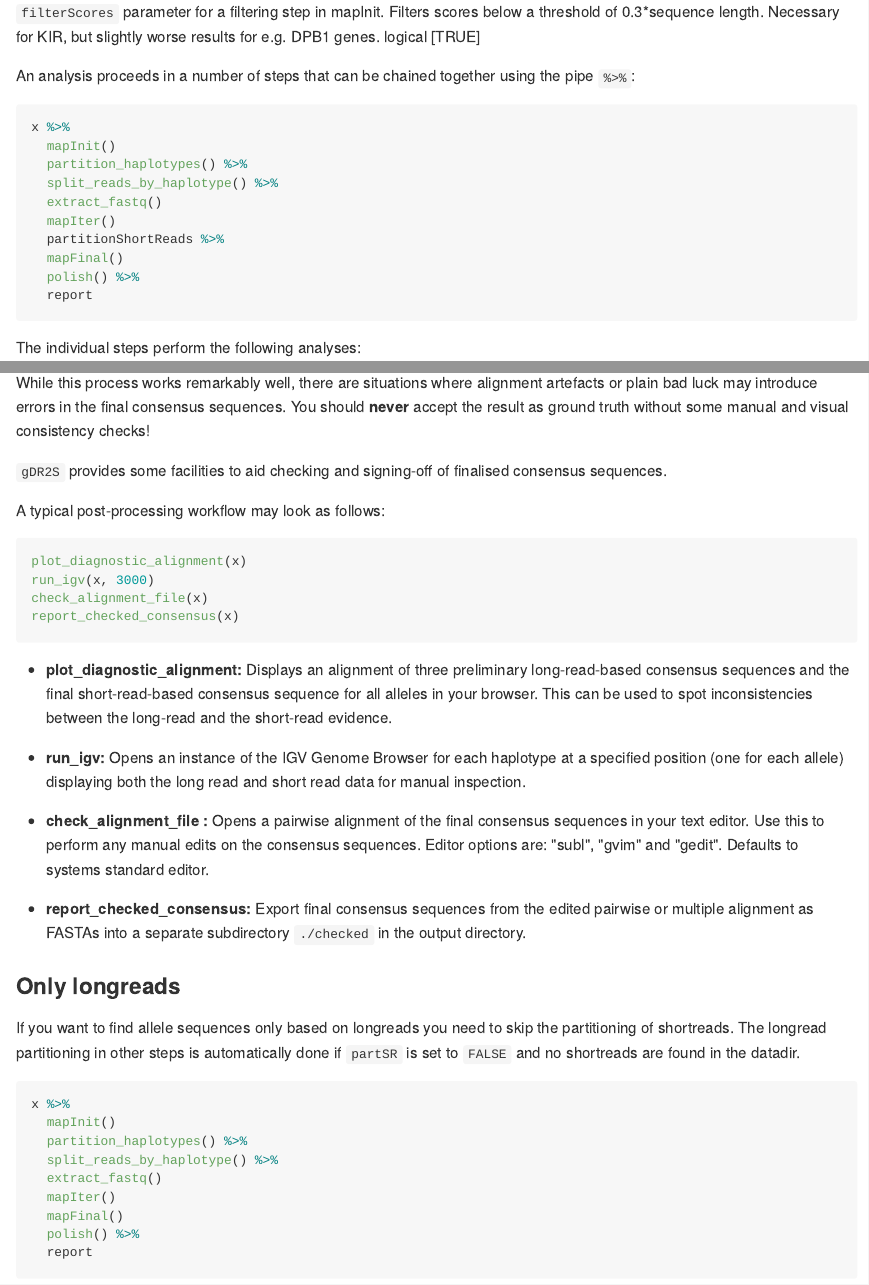
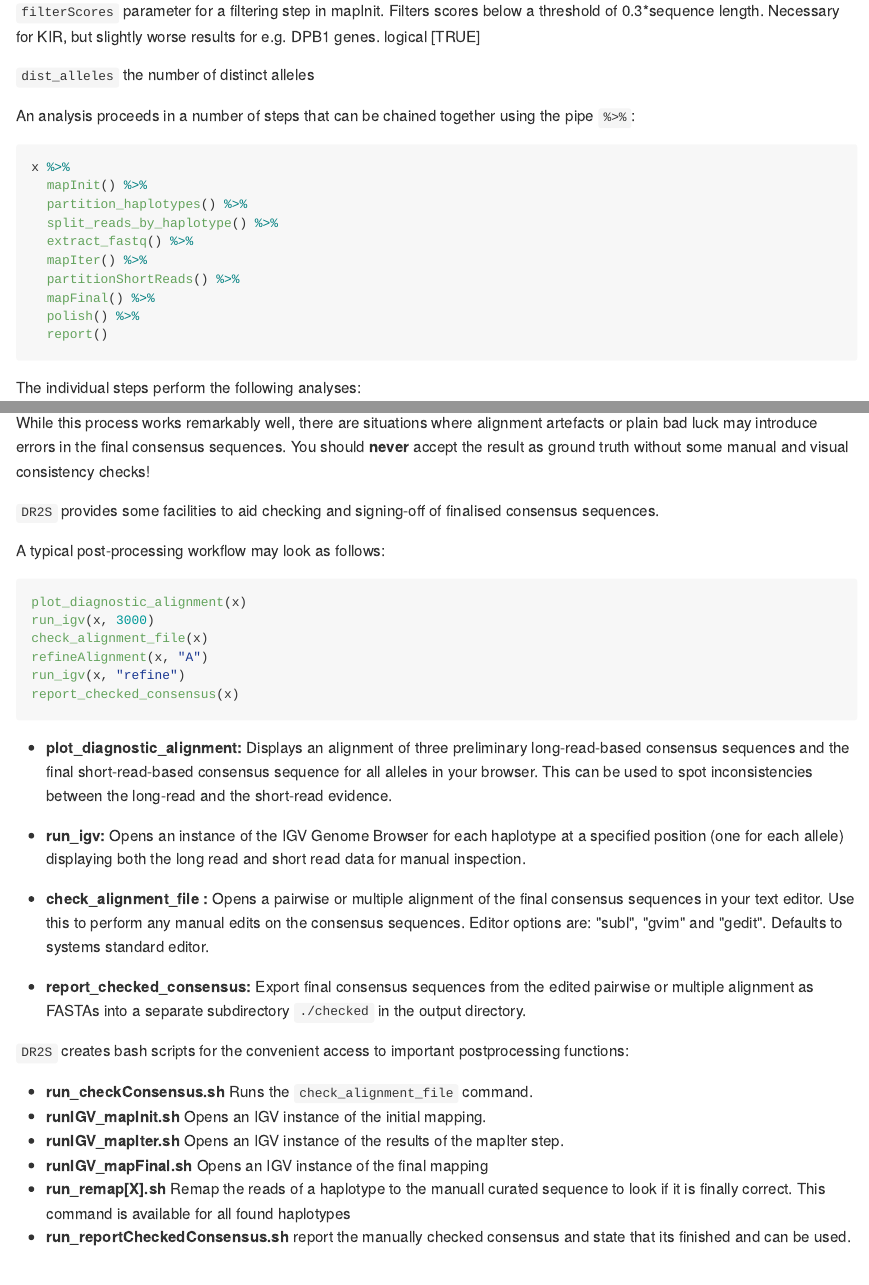
Before and after one commit to DKMS-LSL/dr2s, an R Markdown document (README.Rmd): the page in a window 1100 px wide, from 1880 px down before the commit and from 1820 px down after it, so that both start at the same text, and a second part further down, joined at a grey line. The pictures show the output file README.md that the author committed with the source, drawn offline in the style of GitHub.

Commit message:
Update readme

````diff
--- a/README.Rmd
+++ b/README.Rmd
@@ -95,20 +92,22 @@ The argument `consensus` should be set to `mapping`.
 
 `filterScores` parameter for a filtering step in mapInit. Filters scores below a threshold of 0.3*sequence length. Necessary for KIR, but slightly worse results for e.g. DPB1 genes. logical [TRUE]
 
+`dist_alleles` the number of distinct alleles
+
 An analysis proceeds in a number of steps that can be chained together
 using the pipe `%>%`:
 
 ```{r, eval=FALSE}
 x %>%
-  mapInit()
+  mapInit() %>%
   partition_haplotypes() %>%
   split_reads_by_haplotype() %>%
-  extract_fastq()
-  mapIter()
-  partitionShortReads %>%
-  mapFinal()
+  extract_fastq() %>%
+  mapIter() %>%
+  partitionShortReads() %>%
+  mapFinal() %>%
   polish() %>%
-  report
+  report()
 ```
 
 The individual steps perform the following analyses:
@@ -146,7 +145,7 @@ artefacts or plain bad luck may introduce errors in the final consensus
 sequences. You should **never** accept the result as ground truth without
 some manual and visual consistency checks!
 
-`gDR2S` provides some facilities to aid checking and signing-off of finalised
+`DR2S` provides some facilities to aid checking and signing-off of finalised
 consensus sequences.
 
 A typical post-processing workflow may look as follows:
@@ -155,6 +154,8 @@ A typical post-processing workflow may look as follows:
 plot_diagnostic_alignment(x)
 run_igv(x, 3000)
 check_alignment_file(x)
+refineAlignment(x, "A")
+run_igv(x, "refine")
 report_checked_consensus(x)
 ```
 
@@ -171,7 +172,7 @@ report_checked_consensus(x)
     for manual inspection.
 
 - __check_alignment_file :__
-    Opens a pairwise alignment of the final consensus sequences in your text
+    Opens a pairwise or multiple alignment of the final consensus sequences in your text
     editor. Use this to perform any manual edits on the consensus sequences.
     Editor options are: "subl", "gvim" and "gedit". Defaults to systems standard editor.
 
@@ -180,6 +181,24 @@ report_checked_consensus(x)
     as FASTAs into a separate subdirectory `./checked` in the output
     directory.
 
+
+`DR2S` creates bash scripts for the convenient access to important postprocessing functions:
+
+- __run_checkConsensus.sh__
+   Runs the `check_alignment_file` command.
+- __runIGV_mapInit.sh__
+   Opens an IGV instance of the initial mapping.
+- __runIGV_mapIter.sh__
+   Opens an IGV instance of the results of the mapIter step.
+- __runIGV_mapFinal.sh__
+   Opens an IGV instance of the final mapping
+- __run_remap[X].sh__
+   Remap the reads of a haplotype to the manuall curated sequence to look if it
+   is finally correct. This command is available for all found haplotypes
+- __run_reportCheckedConsensus.sh__
+   report the manually checked consensus and state that its finished and can
+   be used.
+
 ### Only longreads
 If you want to find allele sequences only based on longreads you need to skip the partitioning of shortreads.
 The longread partitioning in other steps is automatically done if `partSR` is set to `FALSE` and no shortreads are found in the datadir.
@@ -187,9 +206,6 @@ The longread partitioning in other steps is automatically done if `partSR` is se
 
 ```{r, eval=FALSE}
 x %>%
-  mapInit()
+  mapInit() %>%
   partition_haplotypes() %>%
   split_reads_by_haplotype() %>%
-  extract_fastq()
-  mapIter()
-  mapFinal()
````
Also changed, not shown: README.md, README.Rmd (10 more changed lines).
